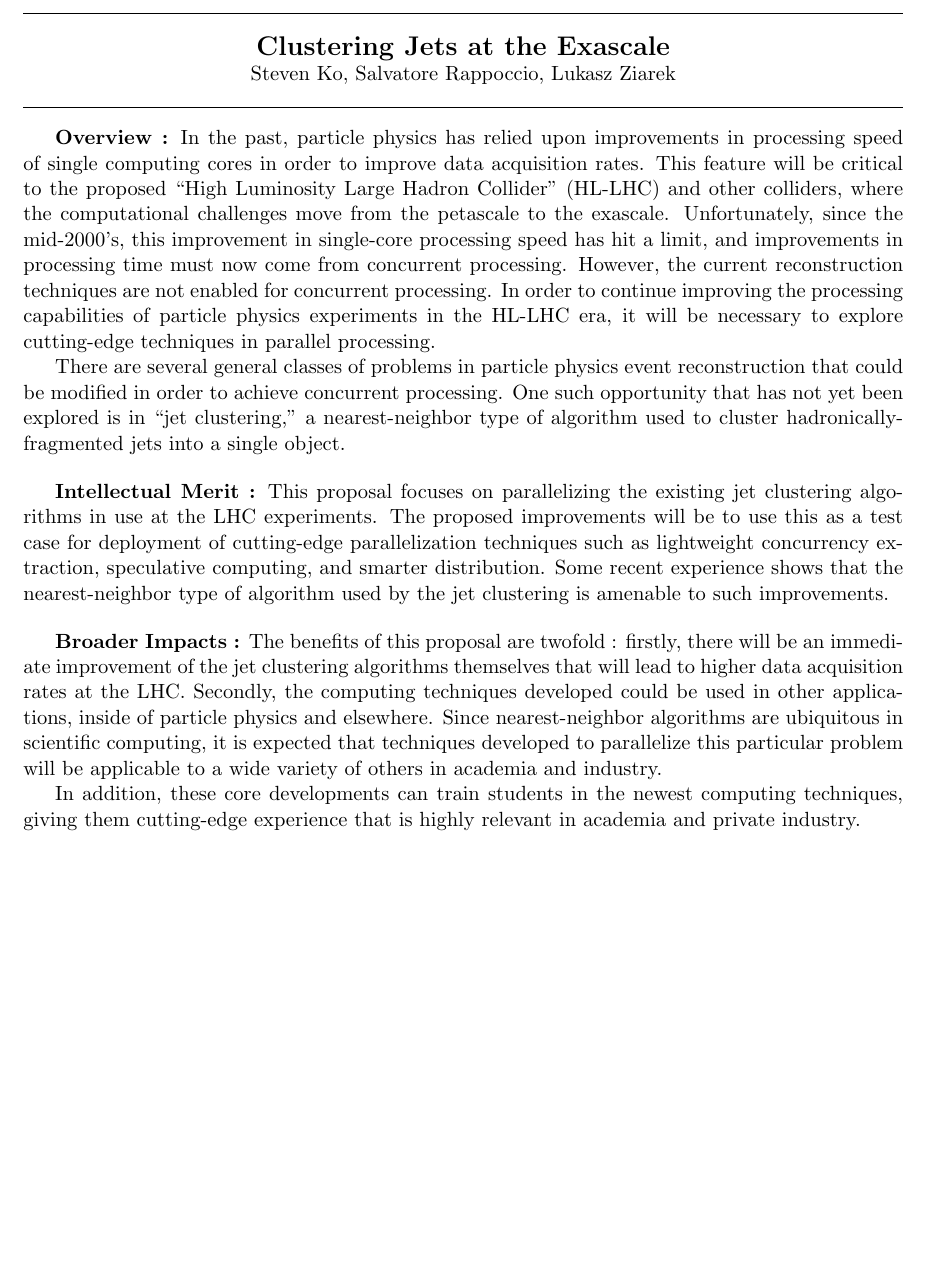
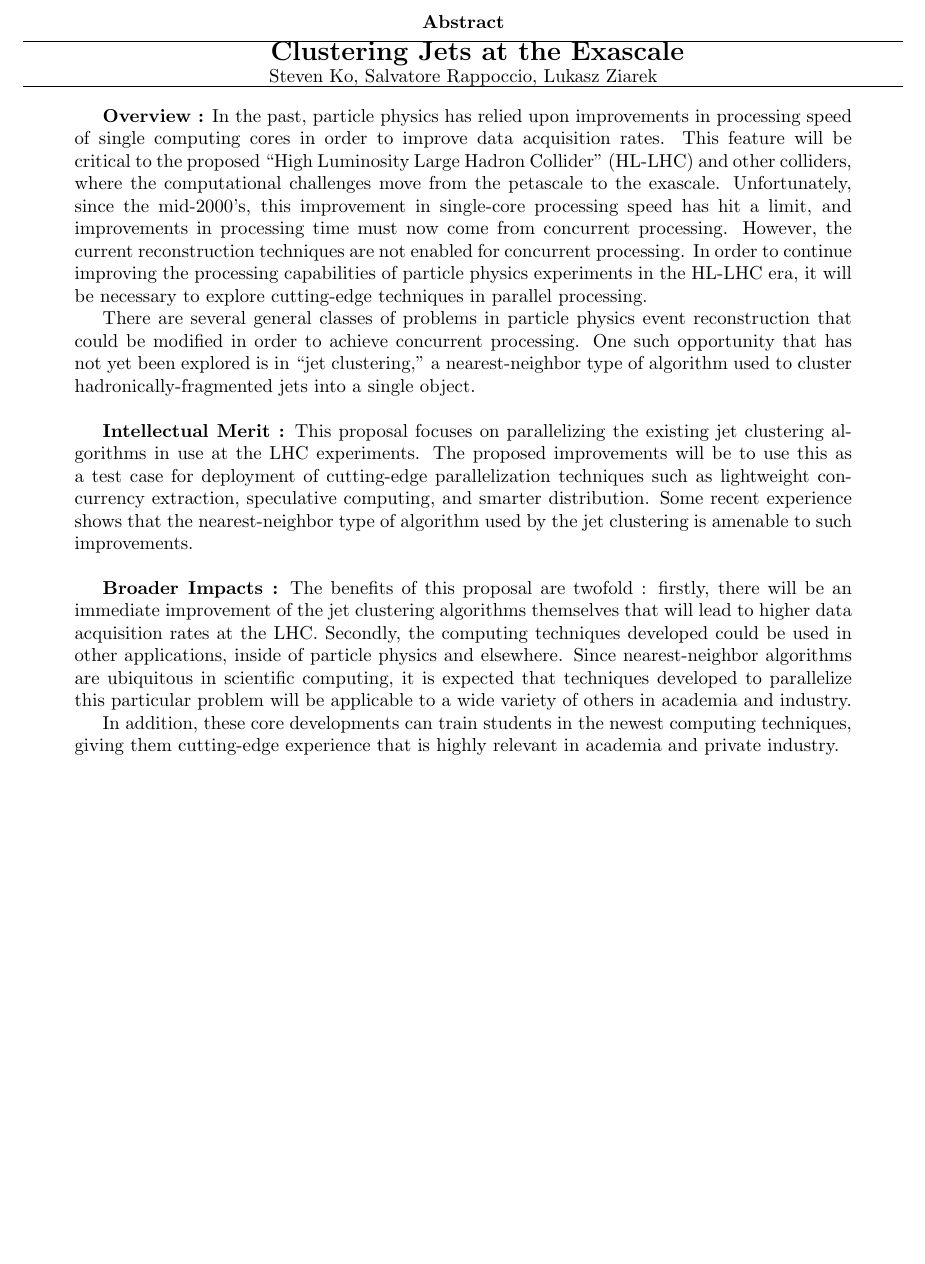
Before and after one commit to rappoccio/NSF-PIF2013, a LaTeX paper (NSF-PIF2013.tex): part of page 1 of 17, cut at the place of the change. Compiled offline with pdfLaTeX.

Commit message:
Fixing pagination

```diff
--- a/NSF-PIF2013.tex
+++ b/NSF-PIF2013.tex
@@ -25,6 +25,8 @@
 
 \begin{document}
 
+
+\begin{abstract}
 \hrule
 \begin{center}
 {\bf \Large Clustering Jets at the Exascale}\\
@@ -82,5 +84,6 @@ industry.
 In addition, these core developments can train students in the newest
 computing techniques, giving them cutting-edge experience that is
 highly relevant in academia and private industry.
+\end{abstract}
 
 \newpage
```
Also changed, not shown: NSF-PIF2013.tex (3 more changed lines).
